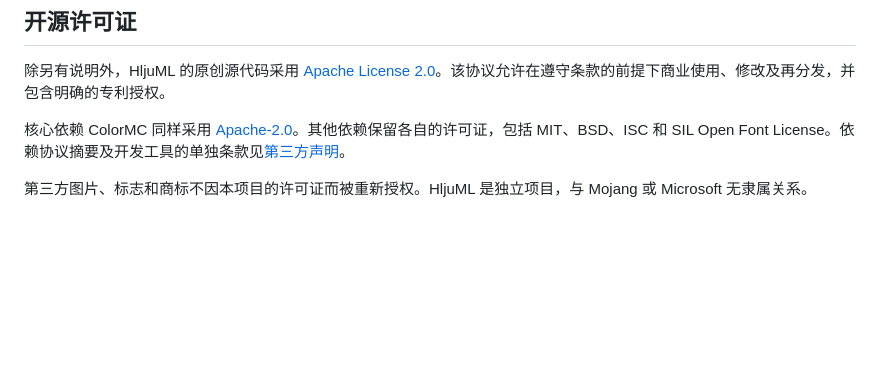
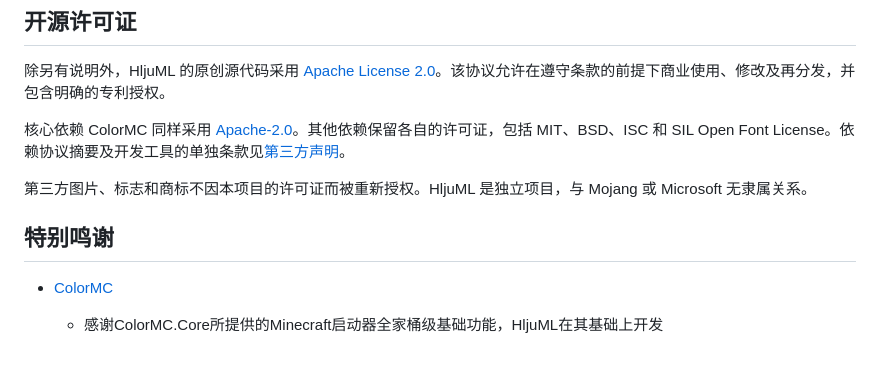
Before and after one commit to stevesensei/HljuML, a Markdown page: README.zh-CN.md, the part around one of its changes. GitHub-like rendering; blank space fills up the shorter version.

```diff
--- a/README.zh-CN.md
+++ b/README.zh-CN.md
@@ -41,3 +57,9 @@ dotnet run --project HljuML.App/HljuML.App.csproj -c Release --no-build
 核心依赖 ColorMC 同样采用 [Apache-2.0](https://github.com/Coloryr/ColorMC/blob/main/LICENSE)。其他依赖保留各自的许可证，包括 MIT、BSD、ISC 和 SIL Open Font License。依赖协议摘要及开发工具的单独条款见[第三方声明](THIRD_PARTY_NOTICES.md)。
 
 第三方图片、标志和商标不因本项目的许可证而被重新授权。HljuML 是独立项目，与 Mojang 或 Microsoft 无隶属关系。
+
+## 特别鸣谢
+
+- [ColorMC](https://github.com/Coloryr/ColorMC)
+
+  - 感谢ColorMC.Core所提供的Minecraft启动器全家桶级基础功能，HljuML在其基础上开发
```
Also changed, not shown: other parts of README.zh-CN.md (+17 -1 lines), README.md (+23 -1 lines), Assets/download.png (added), Assets/main.png (added).
